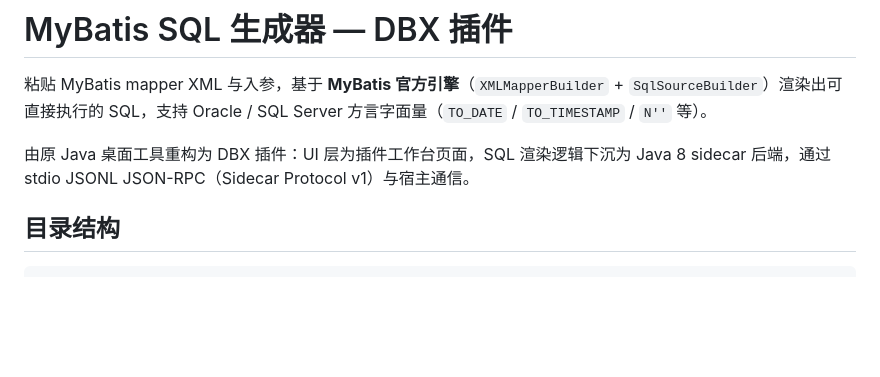
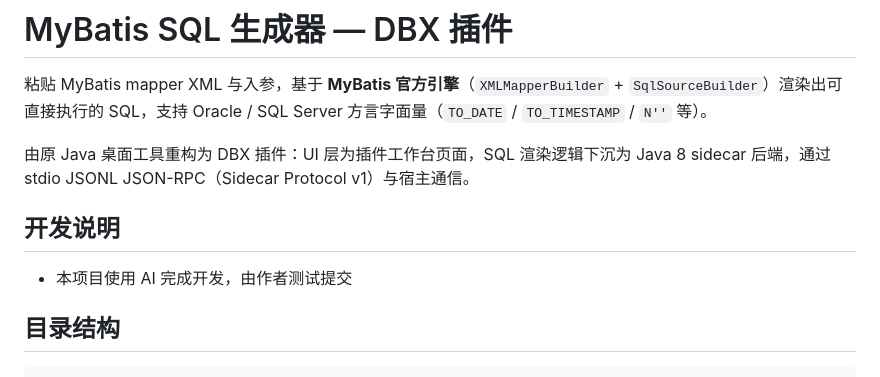
Before and after one commit to digitalzhao309-hash/mybatis_sql_dbx_plugin, a Markdown page: README.md, the part around the change. Rendered like a GitHub page; blank space fills up the shorter version.

Commit message:
更新readme说明

```diff
--- a/README.md
+++ b/README.md
@@ -3,6 +3,10 @@
 粘贴 MyBatis mapper XML 与入参，基于 **MyBatis 官方引擎**（`XMLMapperBuilder` + `SqlSourceBuilder`）渲染出可直接执行的 SQL，支持 Oracle / SQL Server 方言字面量（`TO_DATE` / `TO_TIMESTAMP` / `N''` 等）。
 
 由原 Java 桌面工具重构为 DBX 插件：UI 层为插件工作台页面，SQL 渲染逻辑下沉为 Java 8 sidecar 后端，通过 stdio JSONL JSON-RPC（Sidecar Protocol v1）与宿主通信。
+
+## 开发说明
+
+- 本项目使用 AI 完成开发，由作者测试提交
 
 ## 目录结构
 
```
